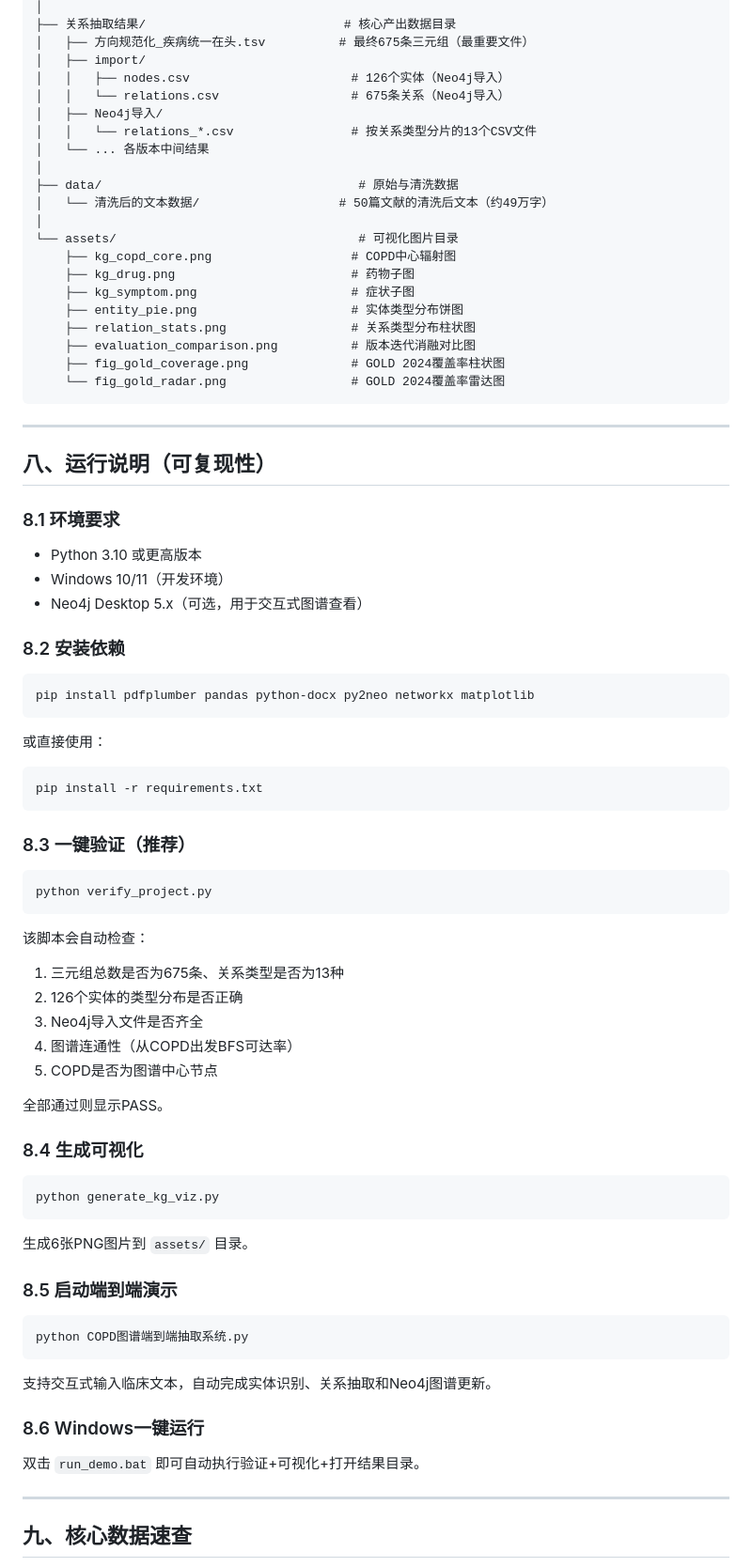
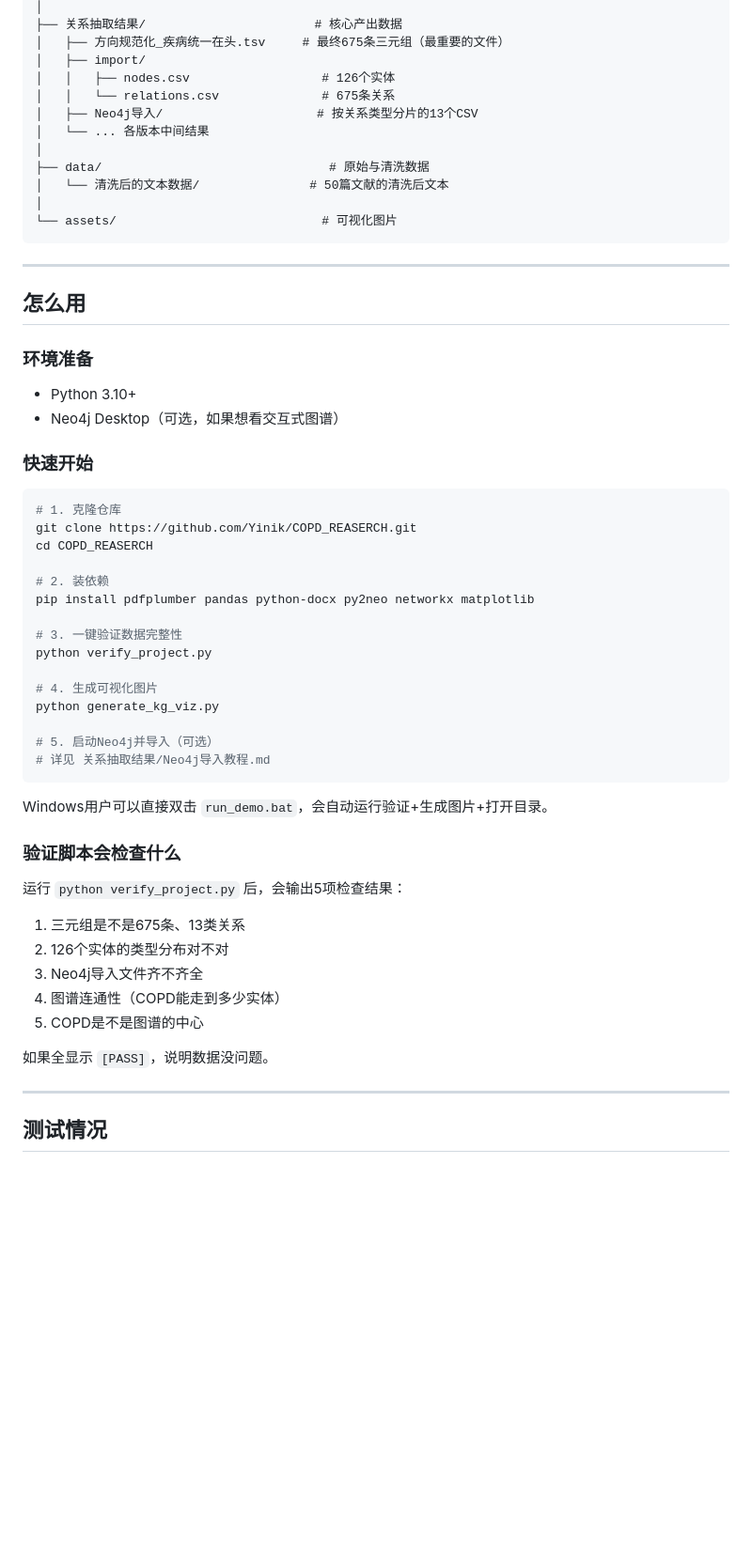
Before and after one commit to Yinik/COPD_REASERCH, a Markdown page: README.md, the part around one of its changes. Shown at 94% size. Drawn GitHub-style; blank space fills up the shorter version.

````diff
--- a/README.md
+++ b/README.md
@@ -172,85 +226,62 @@
 │
-├── 关系抽取结果/                           # 核心产出数据目录
-│   ├── 方向规范化_疾病统一在头.tsv          # 最终675条三元组（最重要文件）
+├── 关系抽取结果/                       # 核心产出数据
+│   ├── 方向规范化_疾病统一在头.tsv     # 最终675条三元组（最重要的文件）
 │   ├── import/
-│   │   ├── nodes.csv                      # 126个实体（Neo4j导入）
-│   │   └── relations.csv                  # 675条关系（Neo4j导入）
-│   ├── Neo4j导入/
-│   │   └── relations_*.csv                # 按关系类型分片的13个CSV文件
+│   │   ├── nodes.csv                  # 126个实体
+│   │   └── relations.csv              # 675条关系
+│   ├── Neo4j导入/                     # 按关系类型分片的13个CSV
 │   └── ... 各版本中间结果
 │
-├── data/                                   # 原始与清洗数据
-│   └── 清洗后的文本数据/                   # 50篇文献的清洗后文本（约49万字）
+├── data/                               # 原始与清洗数据
+│   └── 清洗后的文本数据/               # 50篇文献的清洗后文本
 │
-└── assets/                                 # 可视化图片目录
-    ├── kg_copd_core.png                   # COPD中心辐射图
-    ├── kg_drug.png                        # 药物子图
-    ├── kg_symptom.png                     # 症状子图
-    ├── entity_pie.png                     # 实体类型分布饼图
-    ├── relation_stats.png                 # 关系类型分布柱状图
-    ├── evaluation_comparison.png          # 版本迭代消融对比图
-    ├── fig_gold_coverage.png              # GOLD 2024覆盖率柱状图
-    └── fig_gold_radar.png                 # GOLD 2024覆盖率雷达图
+└── assets/                            # 可视化图片
 ```
 
 ---
 
-## 八、运行说明（可复现性）
+## 怎么用
 
-### 8.1 环境要求
+### 环境准备
 
-- Python 3.10 或更高版本
-- Windows 10/11（开发环境）
-- Neo4j Desktop 5.x（可选，用于交互式图谱查看）
+- Python 3.10+
+- Neo4j Desktop（可选，如果想看交互式图谱）
 
-### 8.2 安装依赖
+### 快速开始
 
 ```bash
+# 1. 克隆仓库
+git clone https://github.com/Yinik/COPD_REASERCH.git
+cd COPD_REASERCH
+
+# 2. 装依赖
 pip install pdfplumber pandas python-docx py2neo networkx matplotlib
+
+# 3. 一键验证数据完整性
+python verify_project.py
+
+# 4. 生成可视化图片
+python generate_kg_viz.py
+
+# 5. 启动Neo4j并导入（可选）
+# 详见 关系抽取结果/Neo4j导入教程.md
 ```
 
-或直接使用：
+Windows用户可以直接双击 `run_demo.bat`，会自动运行验证+生成图片+打开目录。
 
-```bash
-pip install -r requirements.txt
-```
+### 验证脚本会检查什么
 
-### 8.3 一键验证（推荐）
+运行 `python verify_project.py` 后，会输出5项检查结果：
 
-```bash
-python verify_project.py
-```
+1. 三元组是不是675条、13类关系
+2. 126个实体的类型分布对不对
+3. Neo4j导入文件齐不齐全
+4. 图谱连通性（COPD能走到多少实体）
+5. COPD是不是图谱的中心
 
-该脚本会自动检查：
-1. 三元组总数是否为675条、关系类型是否为13种
-2. 126个实体的类型分布是否正确
-3. Neo4j导入文件是否齐全
-4. 图谱连通性（从COPD出发BFS可达率）
-5. COPD是否为图谱中心节点
-
-全部通过则显示PASS。
-
-### 8.4 生成可视化
-
-```bash
-python generate_kg_viz.py
-```
-
-生成6张PNG图片到 `assets/` 目录。
-
-### 8.5 启动端到端演示
-
-```bash
-python COPD图谱端到端抽取系统.py
-```
-
-支持交互式输入临床文本，自动完成实体识别、关系抽取和Neo4j图谱更新。
-
-### 8.6 Windows一键运行
-
-双击 `run_demo.bat` 即可自动执行验证+可视化+打开结果目录。
+如果全显示 `[PASS]`，说明数据没问题。
 
 ---
 
-## 九、核心数据速查
+## 测试情况
 
````
Also changed, not shown: other parts of README.md (+158 -107 lines).
